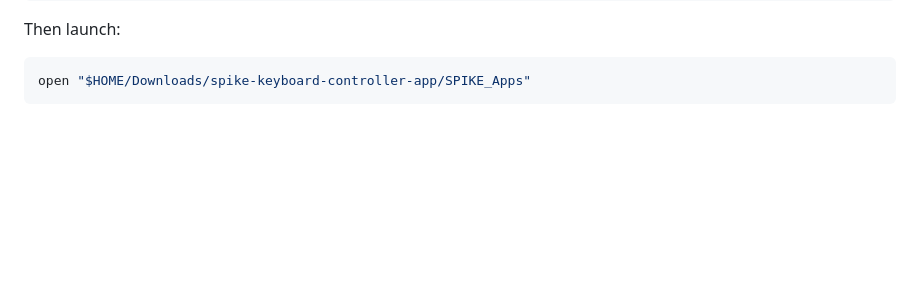
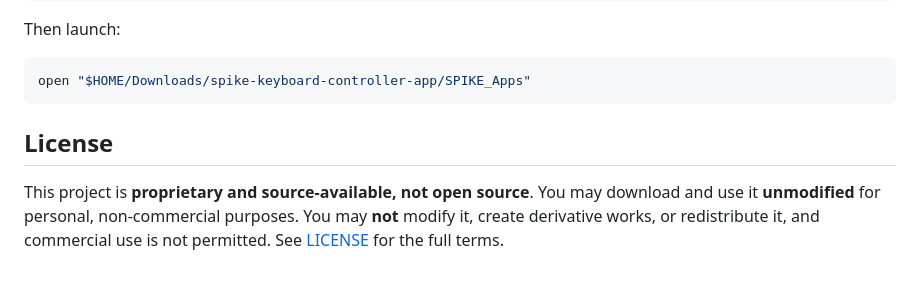
Before and after one commit to DinoLL288/spike-keyboard-controller-app, a Markdown page: README.md, the part around the change. Rendered like a GitHub page; blank space fills up the shorter version.

Commit message:
docs: add License section to README

````diff
--- a/README.md
+++ b/README.md
@@ -136,3 +136,10 @@ Then launch:
 ```bash
 open "$HOME/Downloads/spike-keyboard-controller-app/SPIKE_Apps"
 ```
+
+## License
+
+This project is **proprietary and source-available, not open source**. You may download and
+use it **unmodified** for personal, non-commercial purposes. You may **not** modify it,
+create derivative works, or redistribute it, and commercial use is not permitted.
+See [LICENSE](LICENSE) for the full terms.
````
